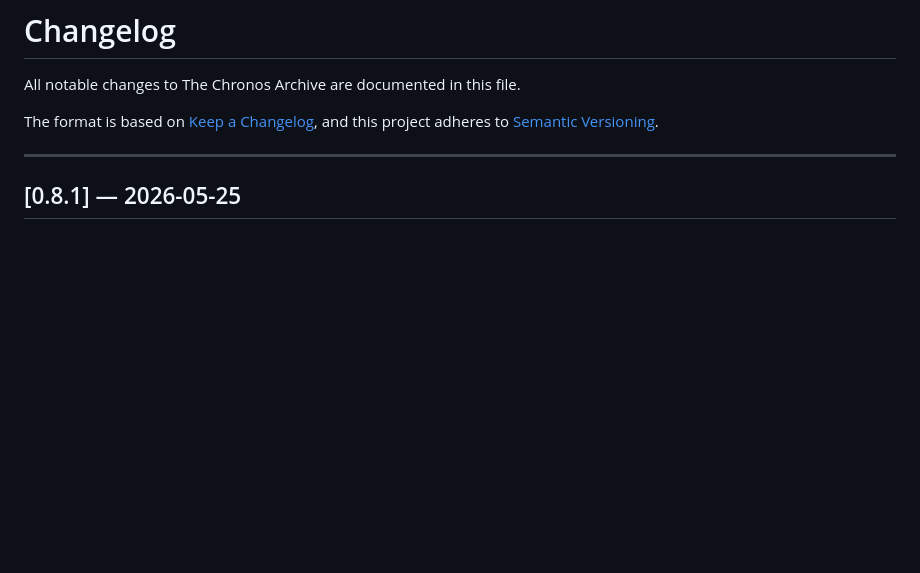
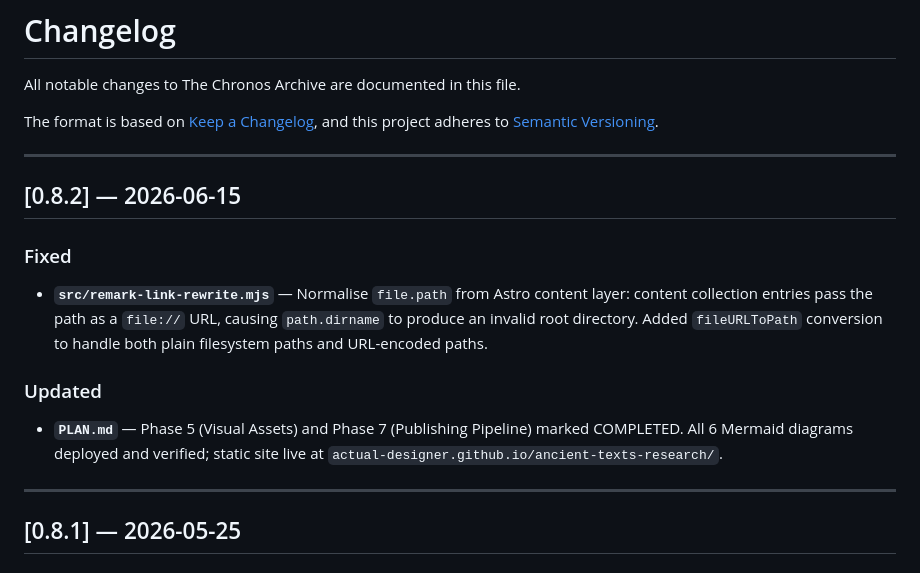
Before and after one commit to actual-designer/ancient-texts-research, a Markdown page: CHANGELOG.md, the part around the change. GitHub-like rendering; blank space fills up the shorter version.

Commit message:
docs(changelog): add v0.8.2 entry
- Fixed: remark-link-rewrite.mjs normalises file:// URLs from Astro content layer\n- Updated: PLAN.md Phase 5 and Phase 7 marked completed

Ultraworked with [Sisyphus](https://github.com/code-yeongyu/oh-my-openagent)

Co-authored-by: Sisyphus <clio-agent@sisyphuslabs.ai>

```diff
--- a/CHANGELOG.md
+++ b/CHANGELOG.md
@@ -4,6 +4,18 @@ All notable changes to The Chronos Archive are documented in this file.
 
 The format is based on [Keep a Changelog](https://keepachangelog.com/en/1.1.0/),
 and this project adheres to [Semantic Versioning](https://semver.org/spec/v2.0.0.html).
+
+---
+
+## [0.8.2] — 2026-06-15
+
+### Fixed
+
+- **`src/remark-link-rewrite.mjs`** — Normalise `file.path` from Astro content layer: content collection entries pass the path as a `file://` URL, causing `path.dirname` to produce an invalid root directory. Added `fileURLToPath` conversion to handle both plain filesystem paths and URL-encoded paths.
+
+### Updated
+
+- **`PLAN.md`** — Phase 5 (Visual Assets) and Phase 7 (Publishing Pipeline) marked COMPLETED. All 6 Mermaid diagrams deployed and verified; static site live at `actual-designer.github.io/ancient-texts-research/`.
 
 ---
 
```
